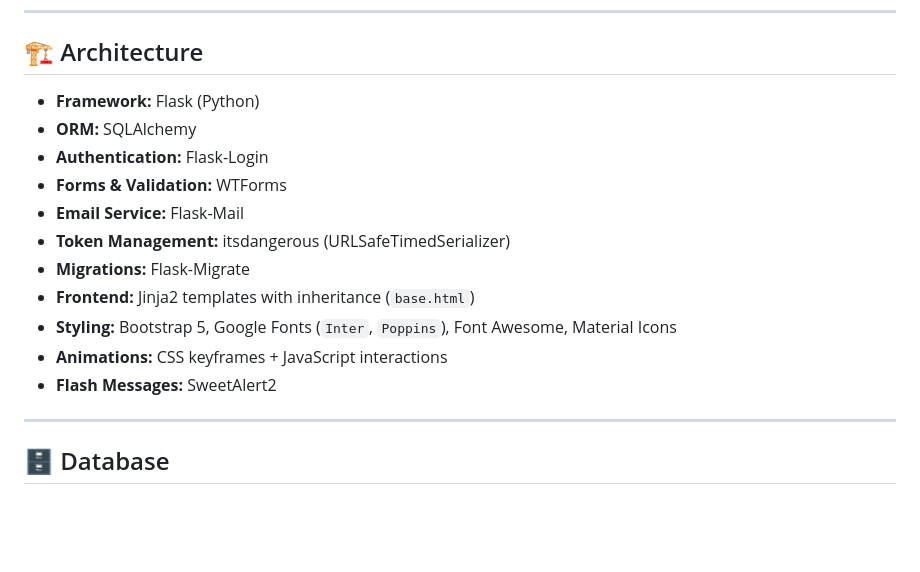
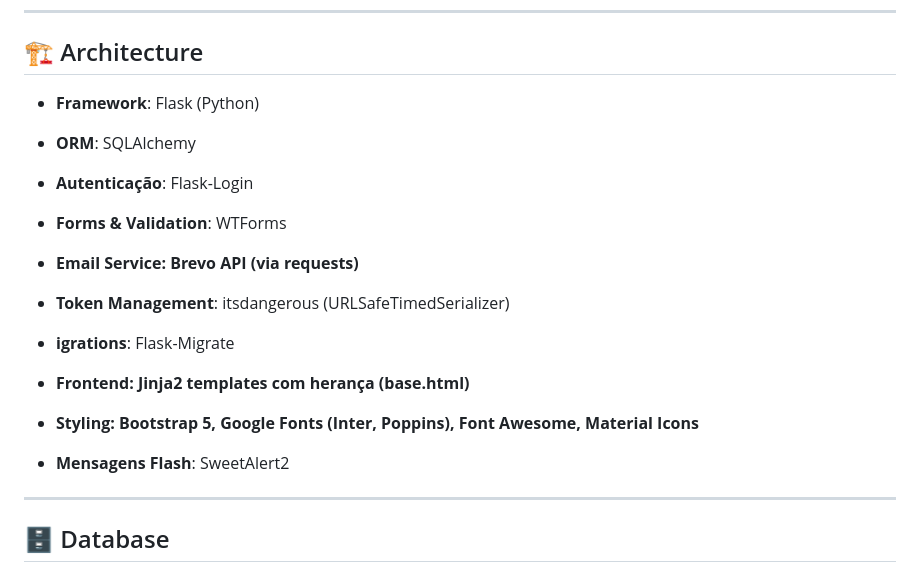
Before and after one commit to rayssarrsilva/autenticationcrud, a Markdown page: README.md, the part around the change. Rendered like a GitHub page; blank space fills up the shorter version.

Commit message:
Architecture readme

```diff
--- a/README.md
+++ b/README.md
@@ -12,18 +12,25 @@ It provides:
 ---
 
 ## 🏗️ Architecture
-- **Framework:** Flask (Python)
-- **ORM:** SQLAlchemy
-- **Authentication:** Flask-Login
-- **Forms & Validation:** WTForms
-- **Email Service:** Flask-Mail
-- **Token Management:** itsdangerous (URLSafeTimedSerializer)
-- **Migrations:** Flask-Migrate
-- **Frontend:** Jinja2 templates with inheritance (`base.html`)
-- **Styling:** Bootstrap 5, Google Fonts (`Inter`, `Poppins`), Font Awesome, Material Icons
-- **Animations:** CSS keyframes + JavaScript interactions
-- **Flash Messages:** SweetAlert2
+- **Framework**: Flask (Python)
 
+- **ORM**: SQLAlchemy
+
+- **Autenticação**: Flask-Login
+
+- **Forms & Validation**: WTForms
+
+- **Email Service: Brevo API (via requests)**
+
+- **Token Management**: itsdangerous (URLSafeTimedSerializer)
+
+- **igrations**: Flask-Migrate
+
+- **Frontend: Jinja2 templates com herança (base.html)**
+
+- **Styling: Bootstrap 5, Google Fonts (Inter, Poppins), Font Awesome, Material Icons**
+
+- **Mensagens Flash**: SweetAlert2
 ---
 
 ## 🗄️ Database
```
